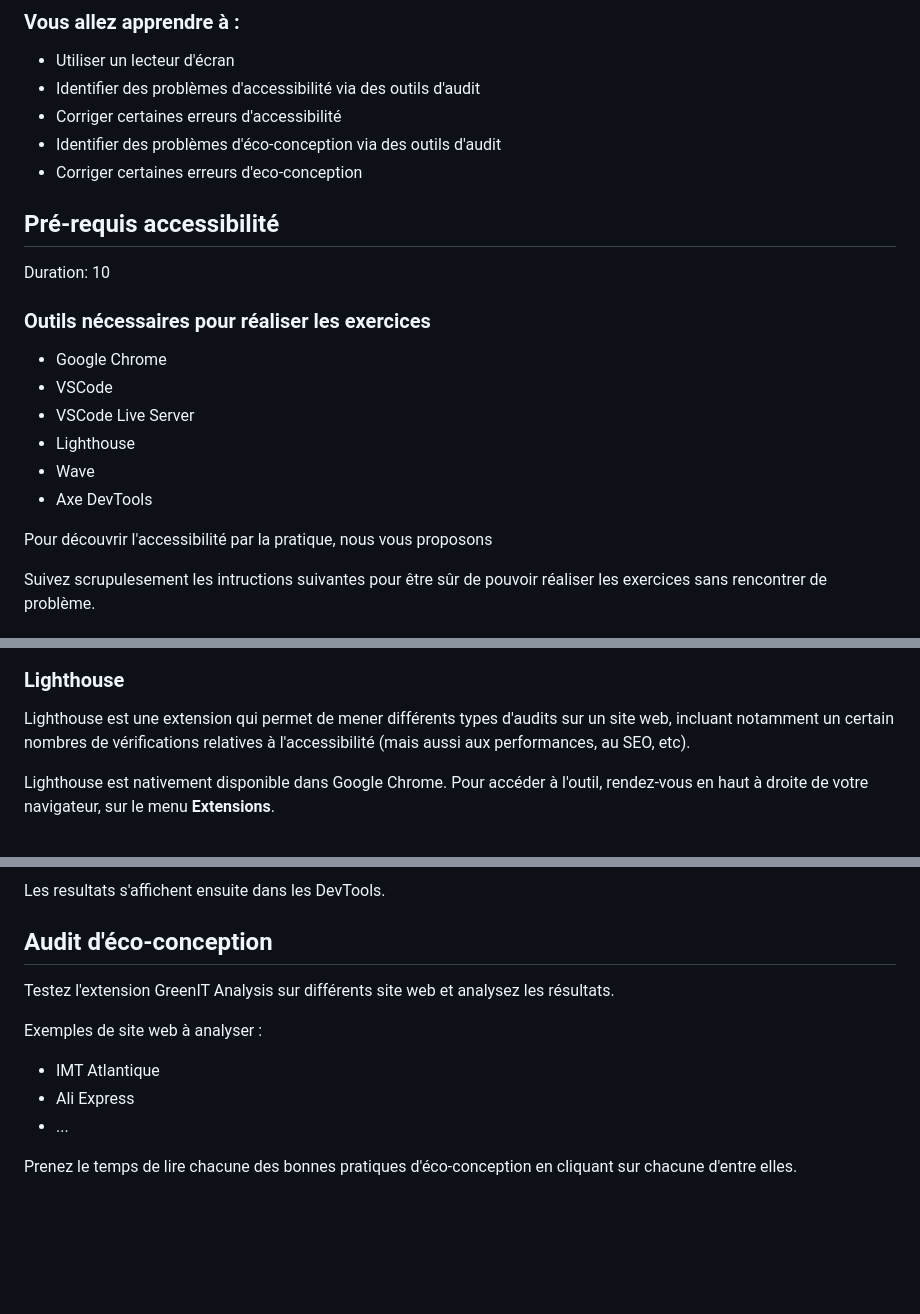
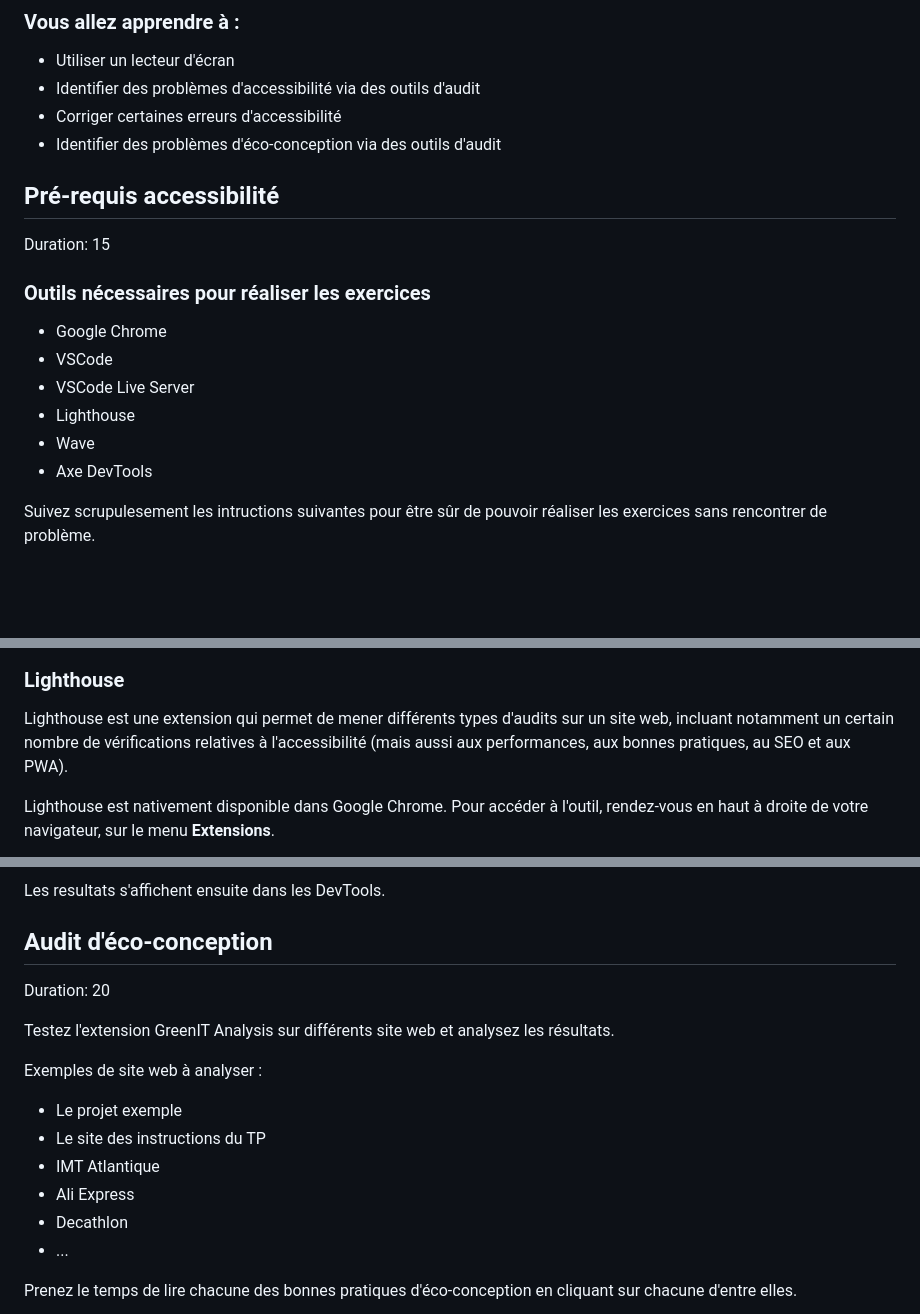
Before and after one commit to anthonylegoas/lab-a11y-greenit, a Markdown page: codelab.md, 3 parts joined by grey strips. Rendered like a GitHub page; blank space fills up the shorter version.

Commit message:
✨ update instructions

```diff
--- a/codelab.md
+++ b/codelab.md
@@ -13,11 +13,10 @@ Duration: 1
 - Identifier des problèmes d'accessibilité via des outils d'audit
 - Corriger certaines erreurs d'accessibilité
 - Identifier des problèmes d'éco-conception via des outils d'audit
-- Corriger certaines erreurs d'eco-conception
 
 <!-- ------------------------ -->
 ## Pré-requis accessibilité
-Duration: 10
+Duration: 15
 
 ### Outils nécessaires pour réaliser les exercices
 - Google Chrome
@@ -26,8 +25,6 @@ Duration: 10
 - Lighthouse
 - Wave
 - Axe DevTools
-
-Pour découvrir l'accessibilité par la pratique, nous vous proposons
 
 Suivez scrupulesement les intructions suivantes pour être sûr de pouvoir réaliser les exercices sans rencontrer de problème.
 
@@ -54,7 +51,7 @@ Dans la barre de recherche, saisissez **Liver Server** et installez la première
 
 ### Lighthouse
 
-Lighthouse est une extension qui permet de mener différents types d'audits sur un site web, incluant notamment un certain nombres de vérifications relatives à l'accessibilité (mais aussi aux performances, au SEO, etc).
+Lighthouse est une extension qui permet de mener différents types d'audits sur un site web, incluant notamment un certain nombre de vérifications relatives à l'accessibilité (mais aussi aux performances, aux bonnes pratiques, au SEO et aux PWA).
 
 Lighthouse est nativement disponible dans Google Chrome. Pour accéder à l'outil, rendez-vous en haut à droite de votre navigateur, sur le menu **Extensions**.
 
@@ -232,12 +241,16 @@ Pour lancer un audit sur la page entière, cliquez sur le bouton **Lancer l'anal
 Les resultats s'affichent ensuite dans les DevTools.
 
 ## Audit d'éco-conception
+Duration: 20
 
 Testez l'extension GreenIT Analysis sur différents site web et analysez les résultats.
 
 Exemples de site web à analyser :
+- Le projet exemple
+- Le site des instructions du TP
 - IMT Atlantique
 - Ali Express
+- Decathlon
 - ...
 
 Prenez le temps de lire chacune des bonnes pratiques d'éco-conception en cliquant sur chacune d'entre elles.
```
Also changed, not shown: other parts of codelab.md (+27 -15 lines).
